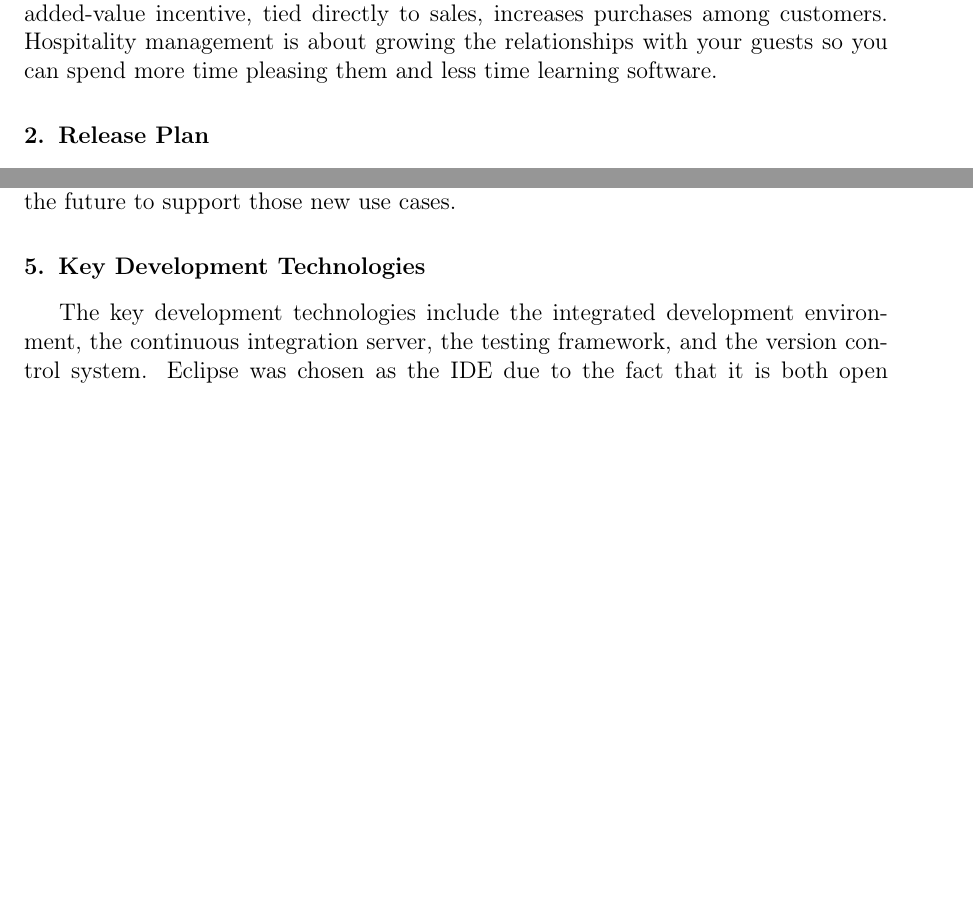
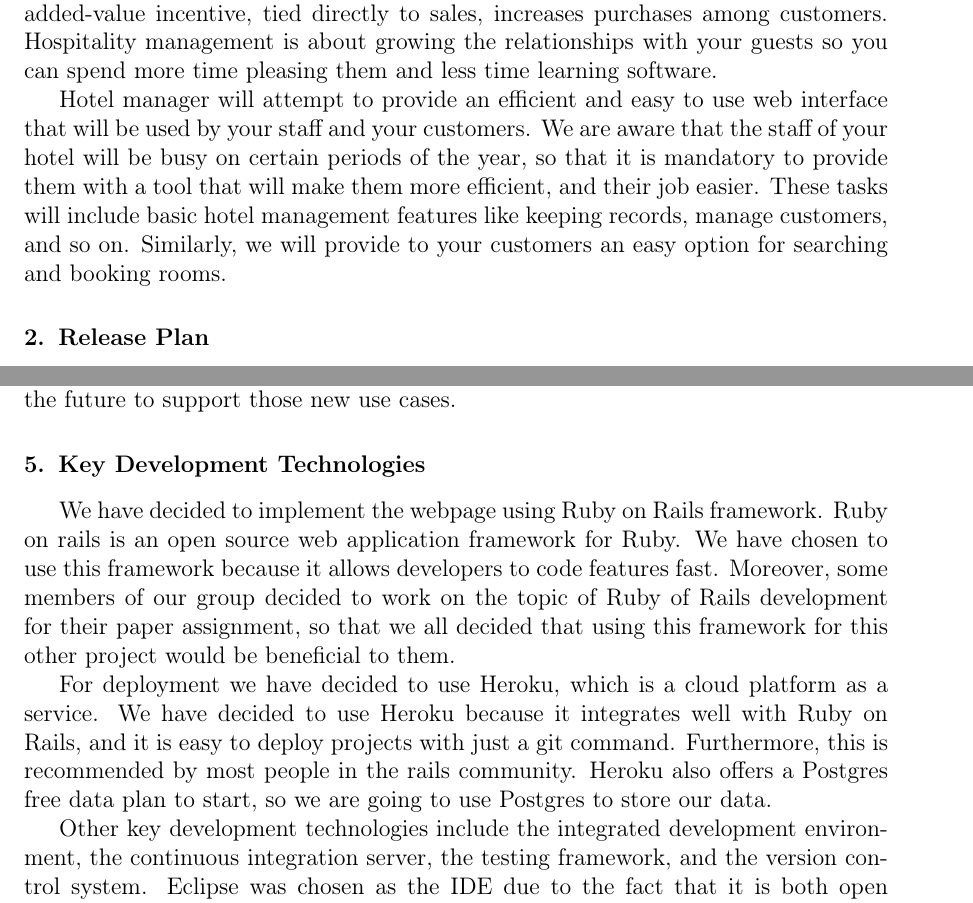
Before and after one commit to bdkoepke/hotelmanager, a LaTeX paper (docs/iteration0/iteration0.tex, which reads docs/iteration0/sections/technologies.tex, docs/iteration0/sections/visionstatement.tex): two parts of pages 2 and 5 of 9, joined at a grey line, cut so that both start at the same text, the shorter picture padded with empty space. Compiled offline with pdfLaTeX.

Commit message:
updated vision statement, technologies

```diff
--- a/docs/iteration0/sections/technologies.tex
+++ b/docs/iteration0/sections/technologies.tex
@@ -1,6 +1,10 @@
 \section{Key Development Technologies}
 
-The key development technologies include the integrated development environment, the continuous integration server, the testing framework, and the version control system. Eclipse was chosen as the IDE due to the fact that it is both open source and cross-platform. Eclipse has also been promoted in previous courses, so the majority of the group is already familiar with it. Unfortunately Eclipse does not have out of the box support for Ruby, so the plugin Aptana is being used for Ruby support.
+We have decided to implement the webpage using Ruby on Rails framework. Ruby on rails is an open source web application framework for Ruby. We have chosen to use this framework because it allows developers to code features fast. Moreover, some members of our group decided to work on the topic of Ruby of Rails development for their paper assignment, so that we all decided that using this framework for this other project would be beneficial to them.
+
+For deployment we have decided to use Heroku, which is a cloud platform as a service. We have decided to use Heroku because it integrates well with Ruby on Rails, and it is easy to deploy projects with just a git command. Furthermore, this is recommended by most people in the rails community. Heroku also offers a Postgres free data plan to start, so we are going to use Postgres to store our data.
+
+Other key development technologies include the integrated development environment, the continuous integration server, the testing framework, and the version control system. Eclipse was chosen as the IDE due to the fact that it is both open source and cross-platform. Eclipse has also been promoted in previous courses, so the majority of the group is already familiar with it. Unfortunately Eclipse does not have out of the box support for Ruby, so the plugin Aptana is being used for Ruby support.
 
 Jenkins is being used as the CI server, and is being hosted \href{http://seng403.ssh22.net/jenkins}{here}. Jenkins was chosen because it has an extremely large number of plugins and it is easy to extend. It also has support for many of the common version control systems including git. We also looked at CruiseControl.rb, but chose not to use it because it does not have a graphical reporting system. Git is being used as the version control system, and Trac is being used as the web interface to git. The git repository can be checked out using:
 \lstset{language=bash}
--- a/docs/iteration0/sections/visionstatement.tex
+++ b/docs/iteration0/sections/visionstatement.tex
@@ -1,2 +1,4 @@
 \section{Vision Statement}
 Hotel Manager 4000 has a single goal: developing the customer base. HM4000 helps Hotels maintain a large database of customers and their preferences, in addition to performing essential management tasks. Hotel Manager 4000 enables you to manage rooms, manage bookings and generate detailed reports quickly and easily with minimal training. The overall strategy is to create value for your clients by studying their prior behavior in order to fashion a list of their future desires. Providing an added-value incentive, tied directly to sales, increases purchases among customers. Hospitality management is about growing the relationships with your guests so you can spend more time pleasing them and less time learning software.
+
+Hotel manager will attempt to provide an efficient and easy to use web interface that will be used by your staff and your customers.  We are aware that the staff of your hotel will be busy on certain periods of the year, so that it is mandatory to provide them with a tool that will make them more efficient, and their job easier. These tasks will include basic hotel management features like keeping records, manage customers, and so on.  Similarly, we will provide to your customers an easy option for searching and booking rooms.
```
Also changed, not shown: docs/iteration0/iteration0.pdf.
